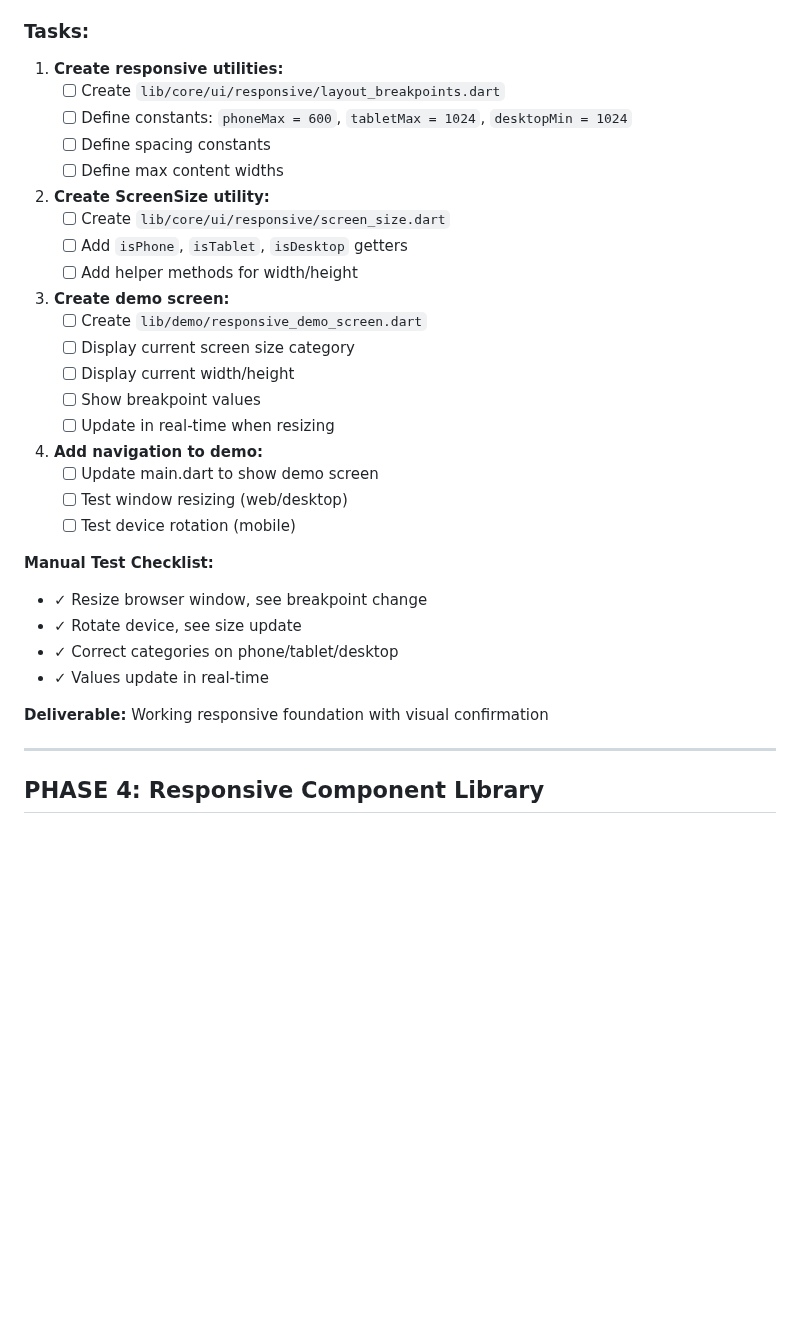
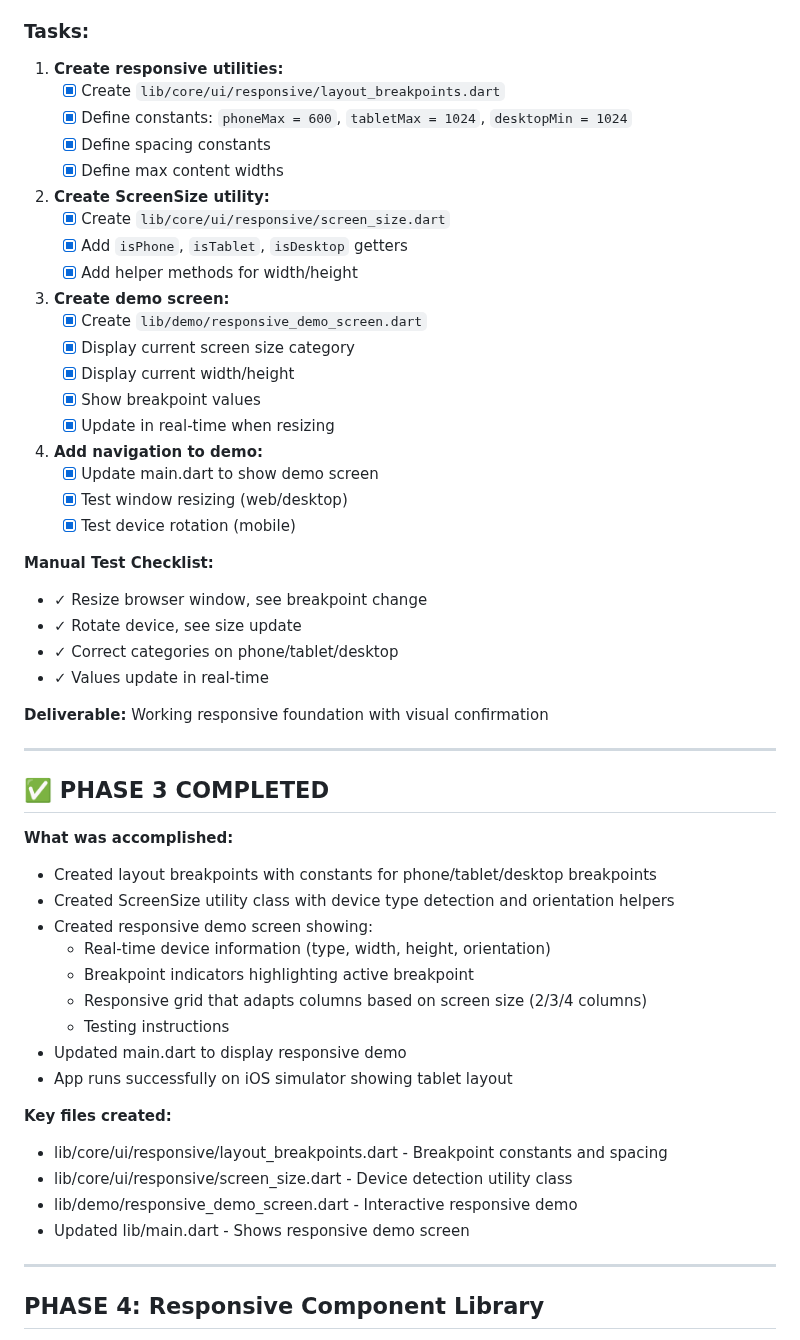
Before and after one commit to turbo2000dev/retire1, a Markdown page: PLAN.md, the part around the change. GitHub-like rendering; blank space fills up the shorter version.

Commit message:
Update PLAN.md: Mark Phase 3 as completed with summary
🤖 Generated with [Claude Code](https://claude.com/claude-code)

Co-Authored-By: Claude <noreply@anthropic.com>

```diff
--- a/PLAN.md
+++ b/PLAN.md
@@ -170,27 +170,27 @@
 
 ### Tasks:
 1. **Create responsive utilities:**
-   - [ ] Create `lib/core/ui/responsive/layout_breakpoints.dart`
-   - [ ] Define constants: `phoneMax = 600`, `tabletMax = 1024`, `desktopMin = 1024`
-   - [ ] Define spacing constants
-   - [ ] Define max content widths
+   - [x] Create `lib/core/ui/responsive/layout_breakpoints.dart`
+   - [x] Define constants: `phoneMax = 600`, `tabletMax = 1024`, `desktopMin = 1024`
+   - [x] Define spacing constants
+   - [x] Define max content widths
 
 2. **Create ScreenSize utility:**
-   - [ ] Create `lib/core/ui/responsive/screen_size.dart`
-   - [ ] Add `isPhone`, `isTablet`, `isDesktop` getters
-   - [ ] Add helper methods for width/height
+   - [x] Create `lib/core/ui/responsive/screen_size.dart`
+   - [x] Add `isPhone`, `isTablet`, `isDesktop` getters
+   - [x] Add helper methods for width/height
 
 3. **Create demo screen:**
-   - [ ] Create `lib/demo/responsive_demo_screen.dart`
-   - [ ] Display current screen size category
-   - [ ] Display current width/height
-   - [ ] Show breakpoint values
-   - [ ] Update in real-time when resizing
+   - [x] Create `lib/demo/responsive_demo_screen.dart`
+   - [x] Display current screen size category
+   - [x] Display current width/height
+   - [x] Show breakpoint values
+   - [x] Update in real-time when resizing
 
 4. **Add navigation to demo:**
-   - [ ] Update main.dart to show demo screen
-   - [ ] Test window resizing (web/desktop)
-   - [ ] Test device rotation (mobile)
+   - [x] Update main.dart to show demo screen
+   - [x] Test window resizing (web/desktop)
+   - [x] Test device rotation (mobile)
 
 **Manual Test Checklist:**
 - ✓ Resize browser window, see breakpoint change
@@ -199,6 +199,27 @@
 - ✓ Values update in real-time
 
 **Deliverable:** Working responsive foundation with visual confirmation
+
+---
+
+## ✅ PHASE 3 COMPLETED
+
+**What was accomplished:**
+- Created layout breakpoints with constants for phone/tablet/desktop breakpoints
+- Created ScreenSize utility class with device type detection and orientation helpers
+- Created responsive demo screen showing:
+  - Real-time device information (type, width, height, orientation)
+  - Breakpoint indicators highlighting active breakpoint
+  - Responsive grid that adapts columns based on screen size (2/3/4 columns)
+  - Testing instructions
+- Updated main.dart to display responsive demo
+- App runs successfully on iOS simulator showing tablet layout
+
+**Key files created:**
+- lib/core/ui/responsive/layout_breakpoints.dart - Breakpoint constants and spacing
+- lib/core/ui/responsive/screen_size.dart - Device detection utility class
+- lib/demo/responsive_demo_screen.dart - Interactive responsive demo
+- Updated lib/main.dart - Shows responsive demo screen
 
 ---
 
```
